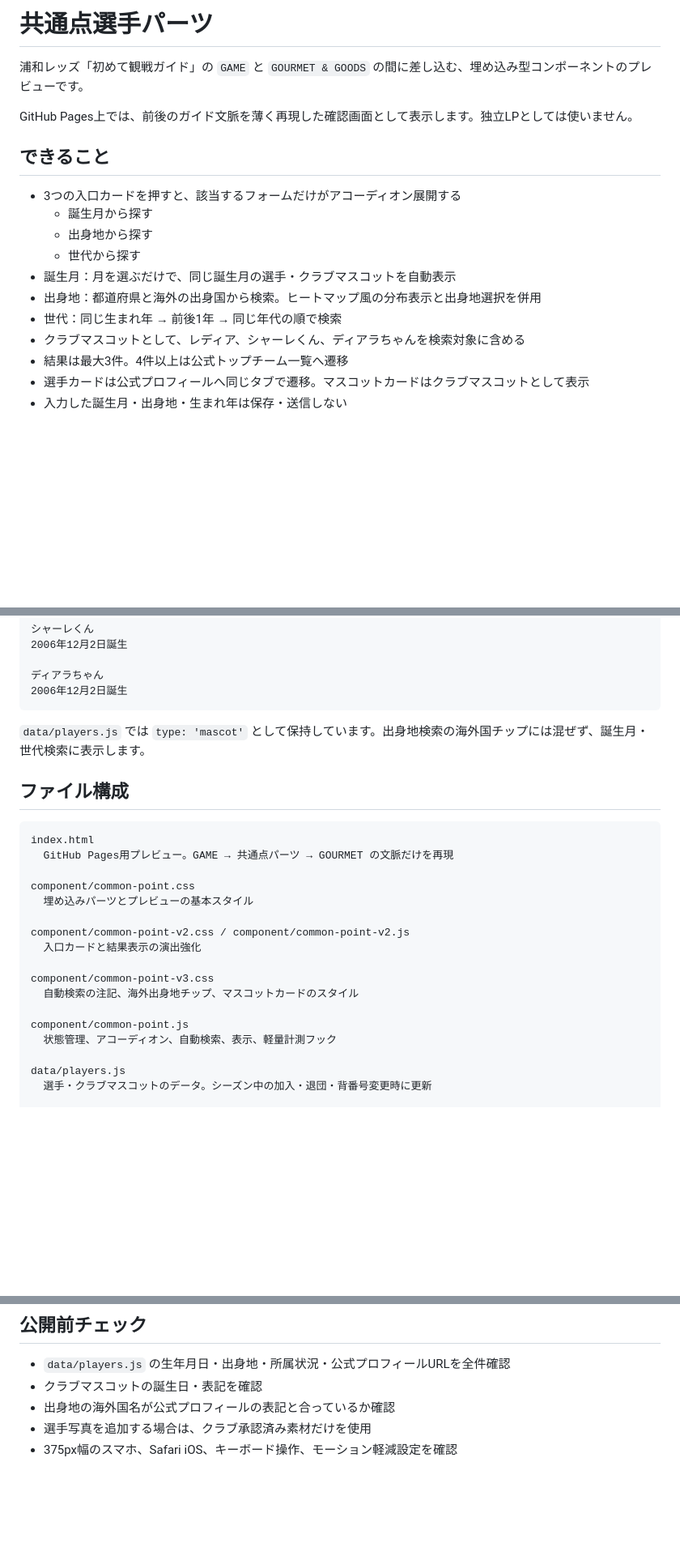
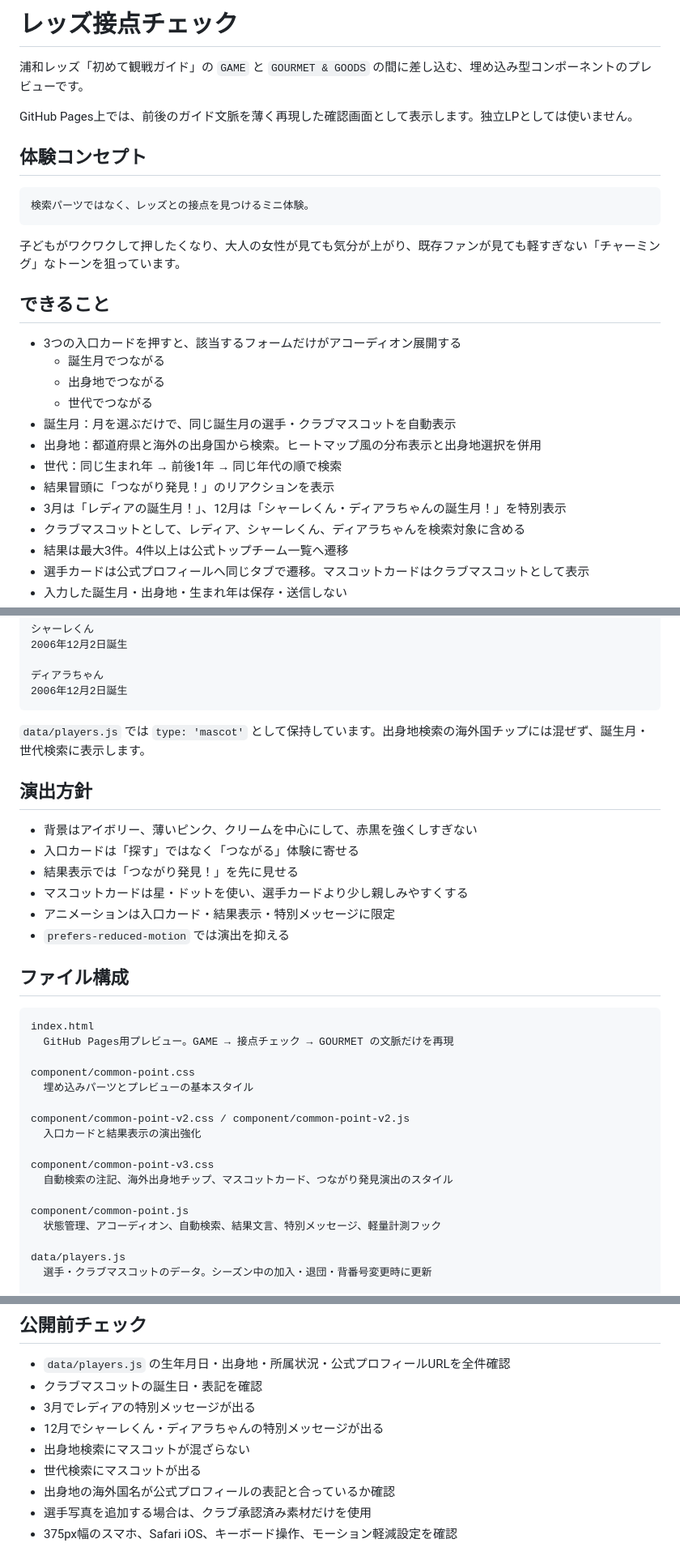
Before and after one commit to silovar-uk/commonpoint, a Markdown page: README.md, 3 parts joined by grey strips. Shown at 81% size. Drawn GitHub-style; blank space fills up the shorter version.

Commit message:
docs: describe joyful connection-check experience

````diff
--- a/README.md
+++ b/README.md
@@ -1,18 +1,28 @@
-# 共通点選手パーツ
+# レッズ接点チェック
 
 浦和レッズ「初めて観戦ガイド」の `GAME` と `GOURMET & GOODS` の間に差し込む、埋め込み型コンポーネントのプレビューです。
 
 GitHub Pages上では、前後のガイド文脈を薄く再現した確認画面として表示します。独立LPとしては使いません。
 
+## 体験コンセプト
+
+```text
+検索パーツではなく、レッズとの接点を見つけるミニ体験。
+```
+
+子どもがワクワクして押したくなり、大人の女性が見ても気分が上がり、既存ファンが見ても軽すぎない「チャーミング」なトーンを狙っています。
+
 ## できること
 
 - 3つの入口カードを押すと、該当するフォームだけがアコーディオン展開する
-  - 誕生月から探す
-  - 出身地から探す
-  - 世代から探す
+  - 誕生月でつながる
+  - 出身地でつながる
+  - 世代でつながる
 - 誕生月：月を選ぶだけで、同じ誕生月の選手・クラブマスコットを自動表示
 - 出身地：都道府県と海外の出身国から検索。ヒートマップ風の分布表示と出身地選択を併用
 - 世代：同じ生まれ年 → 前後1年 → 同じ年代の順で検索
+- 結果冒頭に「つながり発見！」のリアクションを表示
+- 3月は「レディアの誕生月！」、12月は「シャーレくん・ディアラちゃんの誕生月！」を特別表示
 - クラブマスコットとして、レディア、シャーレくん、ディアラちゃんを検索対象に含める
 - 結果は最大3件。4件以上は公式トップチーム一覧へ遷移
 - 選手カードは公式プロフィールへ同じタブで遷移。マスコットカードはクラブマスコットとして表示
@@ -33,11 +43,20 @@ GitHub Pages上では、前後のガイド文脈を薄く再現した確認画
 
 `data/players.js` では `type: 'mascot'` として保持しています。出身地検索の海外国チップには混ぜず、誕生月・世代検索に表示します。
 
+## 演出方針
+
+- 背景はアイボリー、薄いピンク、クリームを中心にして、赤黒を強くしすぎない
+- 入口カードは「探す」ではなく「つながる」体験に寄せる
+- 結果表示では「つながり発見！」を先に見せる
+- マスコットカードは星・ドットを使い、選手カードより少し親しみやすくする
+- アニメーションは入口カード・結果表示・特別メッセージに限定
+- `prefers-reduced-motion` では演出を抑える
+
 ## ファイル構成
 
 ```text
 index.html
-  GitHub Pages用プレビュー。GAME → 共通点パーツ → GOURMET の文脈だけを再現
+  GitHub Pages用プレビュー。GAME → 接点チェック → GOURMET の文脈だけを再現
 
 component/common-point.css
   埋め込みパーツとプレビューの基本スタイル
@@ -46,10 +65,10 @@ component/common-point-v2.css / component/common-point-v2.js
   入口カードと結果表示の演出強化
 
 component/common-point-v3.css
-  自動検索の注記、海外出身地チップ、マスコットカードのスタイル
+  自動検索の注記、海外出身地チップ、マスコットカード、つながり発見演出のスタイル
 
 component/common-point.js
-  状態管理、アコーディオン、自動検索、表示、軽量計測フック
+  状態管理、アコーディオン、自動検索、結果文言、特別メッセージ、軽量計測フック
 
 data/players.js
   選手・クラブマスコットのデータ。シーズン中の加入・退団・背番号変更時に更新
@@ -71,6 +90,10 @@ data/matches.js
 
 - `data/players.js` の生年月日・出身地・所属状況・公式プロフィールURLを全件確認
 - クラブマスコットの誕生日・表記を確認
+- 3月でレディアの特別メッセージが出る
+- 12月でシャーレくん・ディアラちゃんの特別メッセージが出る
+- 出身地検索にマスコットが混ざらない
+- 世代検索にマスコットが出る
 - 出身地の海外国名が公式プロフィールの表記と合っているか確認
 - 選手写真を追加する場合は、クラブ承認済み素材だけを使用
 - 375px幅のスマホ、Safari iOS、キーボード操作、モーション軽減設定を確認
````
